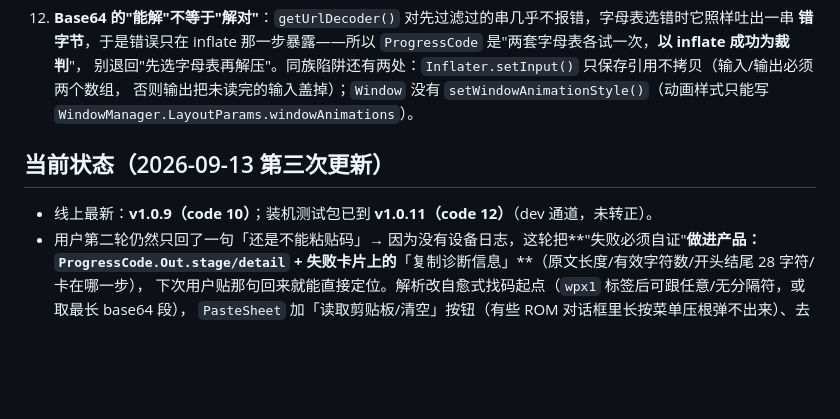
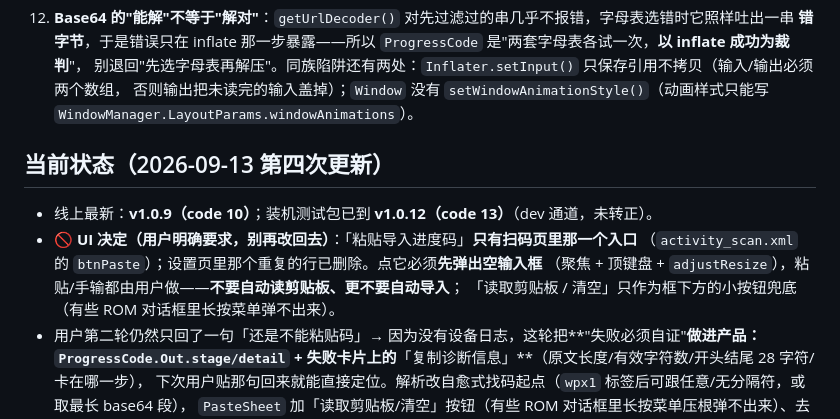
Before and after one commit to zhzx2026/wordsprint, a Markdown page: AGENT.md, the part around the change. GitHub-like rendering; blank space fills up the shorter version.

Commit message:
AGENT.md：记录本轮 UI 决定（粘贴入口只在扫码页、必须先弹空输入框、不自动读剪贴板）+ 测试包到 v1.0.12/code13
Co-authored-by: arena-agent <297053741+arena-agent@users.noreply.github.com>

```diff
--- a/AGENT.md
+++ b/AGENT.md
@@ -97,8 +97,12 @@ PUSH_TOKEN=<用户临时提供的 fine-grained PAT> bash scripts/promote.sh
     否则输出把未读完的输入盖掉）；`Window` 没有 `setWindowAnimationStyle()`（动画样式只能写
     `WindowManager.LayoutParams.windowAnimations`）。
 
-## 当前状态（2026-09-13 第三次更新）
-- 线上最新：**v1.0.9（code 10）**；装机测试包已到 **v1.0.11（code 12）**（dev 通道，未转正）。
+## 当前状态（2026-09-13 第四次更新）
+- 线上最新：**v1.0.9（code 10）**；装机测试包已到 **v1.0.12（code 13）**（dev 通道，未转正）。
+- 🚫 **UI 决定（用户明确要求，别再改回去）**：「粘贴导入进度码」**只有扫码页里那一个入口**
+  （`activity_scan.xml` 的 `btnPaste`）；设置页里那个重复的行已删除。点它必须**先弹出空输入框**
+  （聚焦 + 顶键盘 + `adjustResize`），粘贴/手输都由用户做——**不要自动读剪贴板、更不要自动导入**；
+  「读取剪贴板 / 清空」只作为框下方的小按钮兜底（有些 ROM 对话框里长按菜单弹不出来）。
 - 用户第二轮仍然只回了一句「还是不能粘贴码」→ 因为没有设备日志，这轮把**"失败必须自证"**做进产品：
   `ProgressCode.Out.stage/detail` + 失败卡片上的**「复制诊断信息」**（原文长度/有效字符数/开头结尾 28 字符/卡在哪一步），
   下次用户贴那句回来就能直接定位。解析改自愈式找码起点（`wpx1` 标签后可跟任意/无分隔符，或取最长 base64 段），
```
